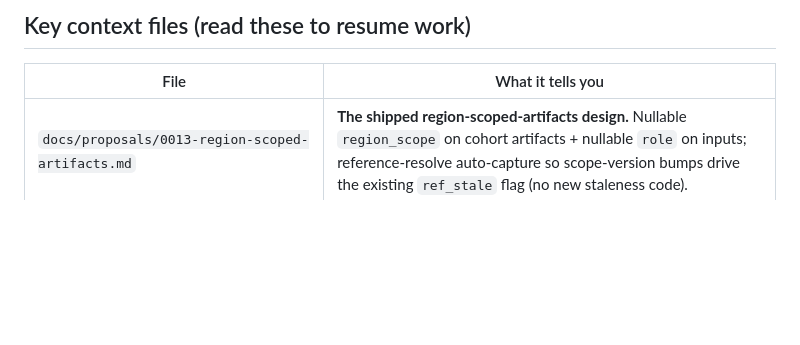
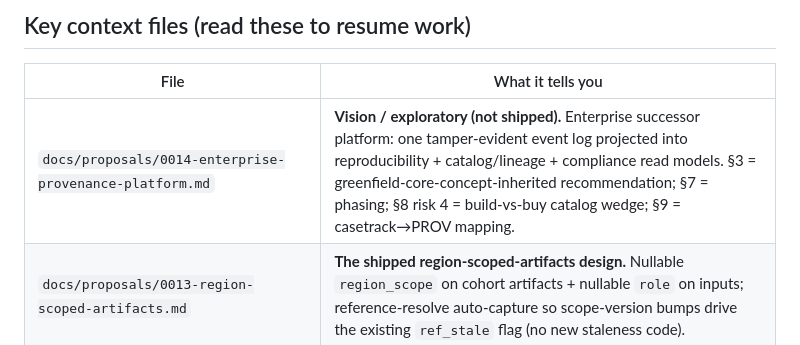
Before and after one commit to sahuno/casetrack, a Markdown page: CLAUDE.md, the part around the change. Rendered like a GitHub page; blank space fills up the shorter version.

```diff
--- a/CLAUDE.md
+++ b/CLAUDE.md
@@ -14,6 +14,7 @@ Manifest-centric case management CLI for bioinformatics pipelines on HPC (SLURM)
 
 | File | What it tells you |
 |---|---|
+| `docs/proposals/0014-enterprise-provenance-platform.md` | **Vision / exploratory (not shipped).** Enterprise successor platform: one tamper-evident event log projected into reproducibility + catalog/lineage + compliance read models. §3 = greenfield-core-concept-inherited recommendation; §7 = phasing; §8 risk 4 = build-vs-buy catalog wedge; §9 = casetrack→PROV mapping. |
 | `docs/proposals/0013-region-scoped-artifacts.md` | **The shipped region-scoped-artifacts design.** Nullable `region_scope` on cohort artifacts + nullable `role` on inputs; reference-resolve auto-capture so scope-version bumps drive the existing `ref_stale` flag (no new staleness code). |
 | `docs/proposals/0011-artifact-to-artifact-lineage.md` | **The shipped artifact-lineage design.** Generic `derived-from` edge between any two lineage nodes; transitive `derived_stale` flag; `artifact_derivation` sibling table. §0 = nine locked decisions; §7 = rejected alternatives. |
 | `docs/proposals/0010-reference-artifacts.md` | **The shipped reference-artifacts design.** Versioned upstream inputs (genome, GTF, dbSNP) with read-time downstream staleness via two additive sibling tables. §6.2 = three-state staleness + orthogonality to 0009; §7 = why no 4th level / no version-history table. |
```
Also changed, not shown: docs/proposals/0014-enterprise-provenance-platform.md (added, +236 -0 lines).
